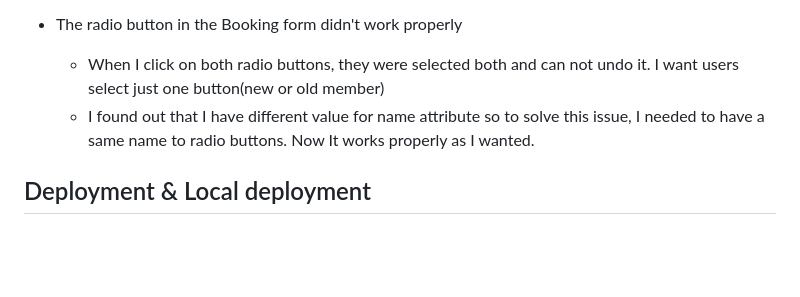
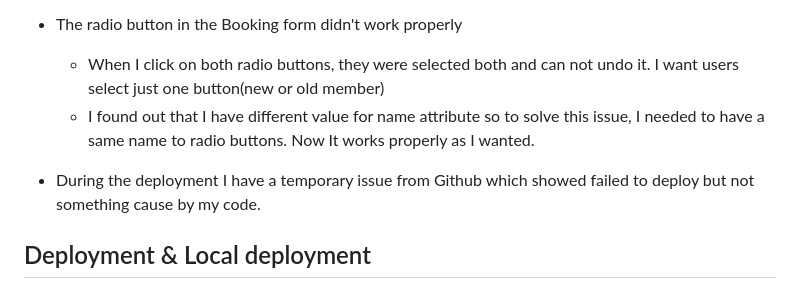
Before and after one commit to Chatlada-Nina/serenity-relax-and-spa, a Markdown page: README.md, the part around the change. GitHub-like rendering; blank space fills up the shorter version.

```diff
--- a/README.md
+++ b/README.md
@@ -153,6 +153,8 @@ Please refer to [TESTING.md](TESTING.md) file for all testing carried out.
    - When I click on both radio buttons, they were selected both and can not undo it. I want users select just one button(new or old member)
    - I found out that I have different value for name attribute so to solve this issue, I needed to have a same name to radio buttons. Now It works properly as I wanted.
 
+- During the deployment I have a temporary issue from Github which showed failed to deploy but not something cause by my code.
+
 
 ## Deployment & Local deployment
 ### Deployment
```
